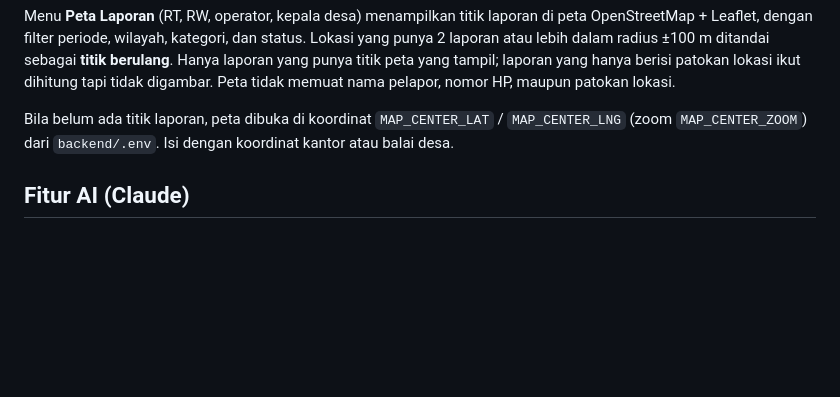
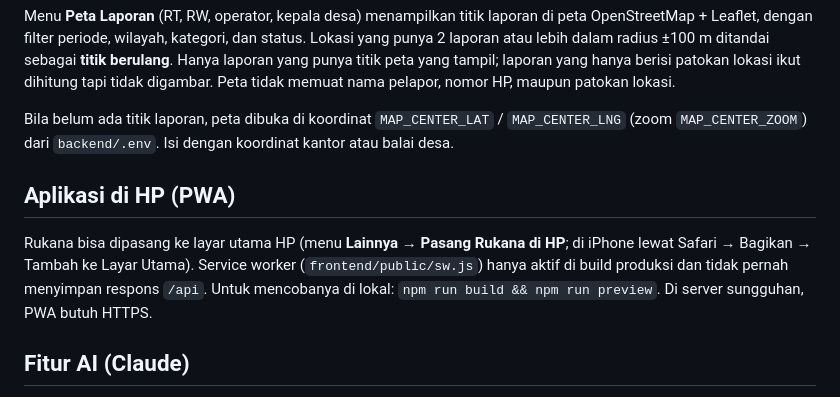
Before and after one commit to Rukana-Indonesia/rukana, a Markdown page: README.md, the part around the change. Drawn GitHub-style; blank space fills up the shorter version.

Commit message:
Document PWA setup

```diff
--- a/README.md
+++ b/README.md
@@ -63,6 +63,10 @@ Menu **Peta Laporan** (RT, RW, operator, kepala desa) menampilkan titik laporan
 
 Bila belum ada titik laporan, peta dibuka di koordinat `MAP_CENTER_LAT` / `MAP_CENTER_LNG` (zoom `MAP_CENTER_ZOOM`) dari `backend/.env`. Isi dengan koordinat kantor atau balai desa.
 
+## Aplikasi di HP (PWA)
+
+Rukana bisa dipasang ke layar utama HP (menu **Lainnya → Pasang Rukana di HP**; di iPhone lewat Safari → Bagikan → Tambah ke Layar Utama). Service worker (`frontend/public/sw.js`) hanya aktif di build produksi dan tidak pernah menyimpan respons `/api`. Untuk mencobanya di lokal: `npm run build && npm run preview`. Di server sungguhan, PWA butuh HTTPS.
+
 ## Fitur AI (Claude)
 
 Tiga fitur memakai Claude lewat SDK resmi `anthropic-ai/sdk`. Isi `ANTHROPIC_API_KEY` di `backend/.env`; model bawaan `claude-opus-5-5` (ganti lewat `ANTHROPIC_MODEL`). Tanpa kunci, aplikasi tetap jalan dan fitur AI menampilkan "belum dikonfigurasi".
```
